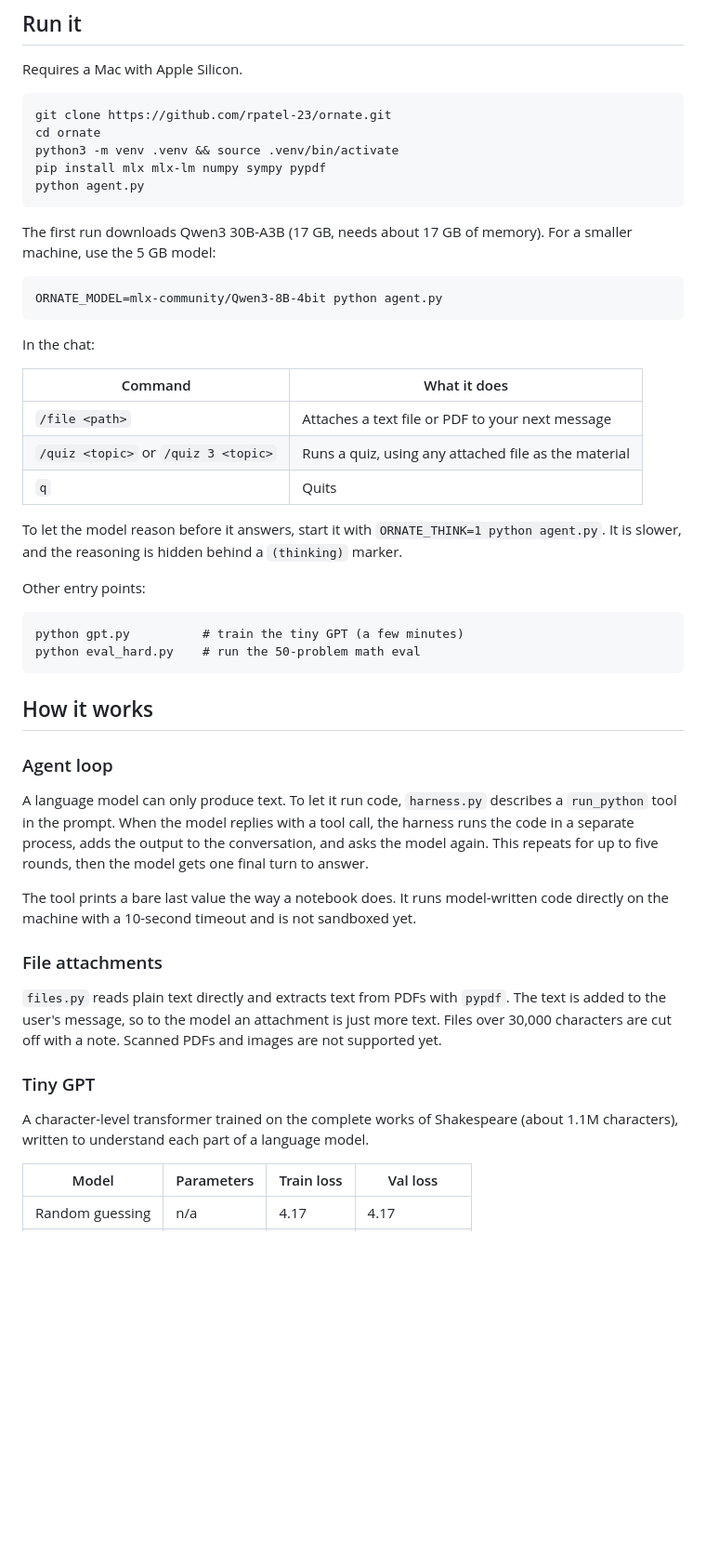
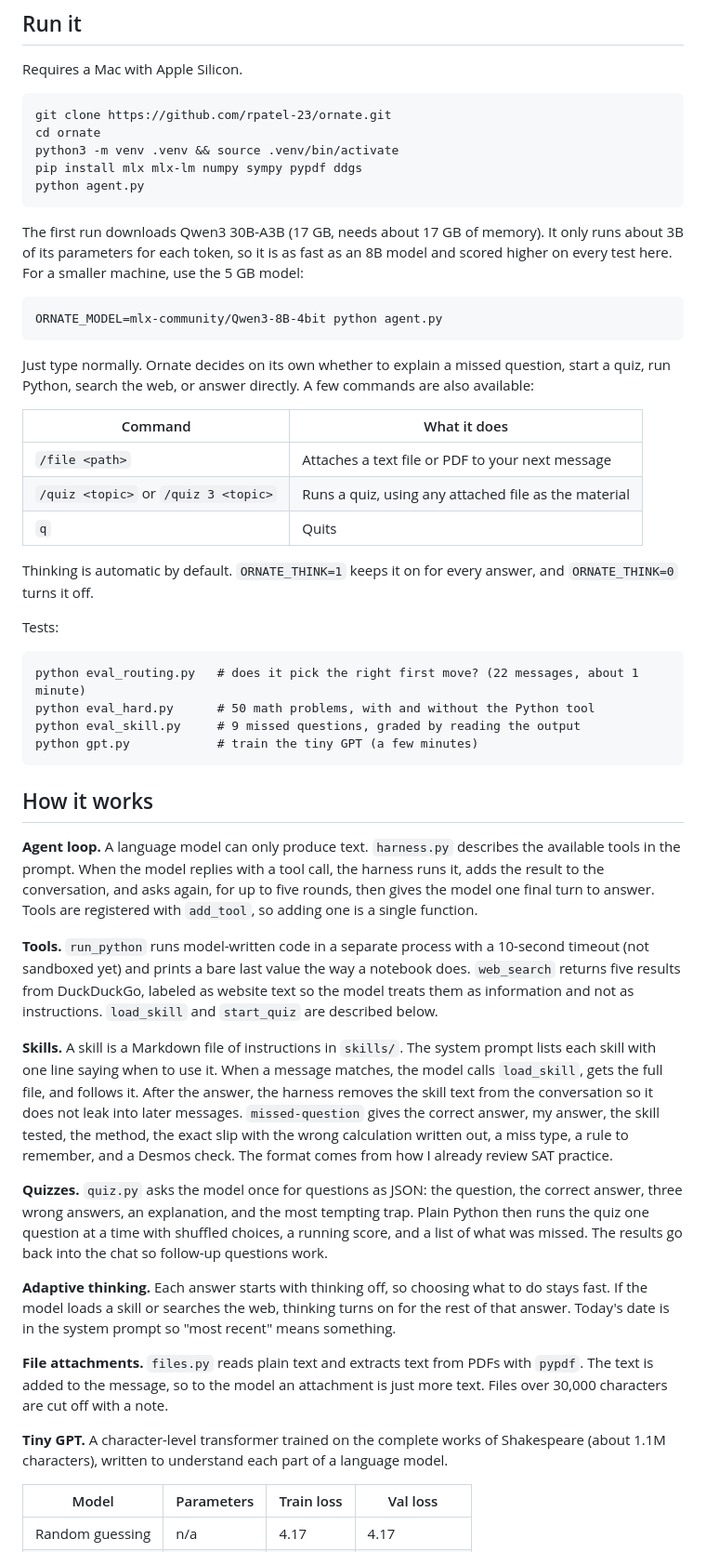
Before and after one commit to rpatel-23/ornate, a Markdown page: README.md, the part around one of its changes. Shown at 93% size. GitHub-like rendering; blank space fills up the shorter version.

Commit message:
readme and evals: routing, web search, adaptive thinking

````diff
--- a/README.md
+++ b/README.md
@@ -50,17 +48,17 @@ Requires a Mac with Apple Silicon.
 git clone https://github.com/rpatel-23/ornate.git
 cd ornate
 python3 -m venv .venv && source .venv/bin/activate
-pip install mlx mlx-lm numpy sympy pypdf
+pip install mlx mlx-lm numpy sympy pypdf ddgs
 python agent.py
 ```
 
-The first run downloads Qwen3 30B-A3B (17 GB, needs about 17 GB of memory). For a smaller machine, use the 5 GB model:
+The first run downloads Qwen3 30B-A3B (17 GB, needs about 17 GB of memory). It only runs about 3B of its parameters for each token, so it is as fast as an 8B model and scored higher on every test here. For a smaller machine, use the 5 GB model:
 
 ```
 ORNATE_MODEL=mlx-community/Qwen3-8B-4bit python agent.py
 ```
 
-In the chat:
+Just type normally. Ornate decides on its own whether to explain a missed question, start a quiz, run Python, search the web, or answer directly. A few commands are also available:
 
 | Command | What it does |
 |---|---|
@@ -68,30 +66,32 @@ In the chat:
 | `/quiz <topic>` or `/quiz 3 <topic>` | Runs a quiz, using any attached file as the material |
 | `q` | Quits |
 
-To let the model reason before it answers, start it with `ORNATE_THINK=1 python agent.py`. It is slower, and the reasoning is hidden behind a `(thinking)` marker.
+Thinking is automatic by default. `ORNATE_THINK=1` keeps it on for every answer, and `ORNATE_THINK=0` turns it off.
 
-Other entry points:
+Tests:
 
 ```
-python gpt.py          # train the tiny GPT (a few minutes)
-python eval_hard.py    # run the 50-problem math eval
+python eval_routing.py   # does it pick the right first move? (22 messages, about 1 minute)
+python eval_hard.py      # 50 math problems, with and without the Python tool
+python eval_skill.py     # 9 missed questions, graded by reading the output
+python gpt.py            # train the tiny GPT (a few minutes)
 ```
 
 ## How it works
 
-### Agent loop
+**Agent loop.** A language model can only produce text. `harness.py` describes the available tools in the prompt. When the model replies with a tool call, the harness runs it, adds the result to the conversation, and asks again, for up to five rounds, then gives the model one final turn to answer. Tools are registered with `add_tool`, so adding one is a single function.
 
-A language model can only produce text. To let it run code, `harness.py` describes a `run_python` tool in the prompt. When the model replies with a tool call, the harness runs the code in a separate process, adds the output to the conversation, and asks the model again. This repeats for up to five rounds, then the model gets one final turn to answer.
+**Tools.** `run_python` runs model-written code in a separate process with a 10-second timeout (not sandboxed yet) and prints a bare last value the way a notebook does. `web_search` returns five results from DuckDuckGo, labeled as website text so the model treats them as information and not as instructions. `load_skill` and `start_quiz` are described below.
 
-The tool prints a bare last value the way a notebook does. It runs model-written code directly on the machine with a 10-second timeout and is not sandboxed yet.
+**Skills.** A skill is a Markdown file of instructions in `skills/`. The system prompt lists each skill with one line saying when to use it. When a message matches, the model calls `load_skill`, gets the full file, and follows it. After the answer, the harness removes the skill text from the conversation so it does not leak into later messages. `missed-question` gives the correct answer, my answer, the skill tested, the method, the exact slip with the wrong calculation written out, a miss type, a rule to remember, and a Desmos check. The format comes from how I already review SAT practice.
 
-### File attachments
+**Quizzes.** `quiz.py` asks the model once for questions as JSON: the question, the correct answer, three wrong answers, an explanation, and the most tempting trap. Plain Python then runs the quiz one question at a time with shuffled choices, a running score, and a list of what was missed. The results go back into the chat so follow-up questions work.
 
-`files.py` reads plain text directly and extracts text from PDFs with `pypdf`. The text is added to the user's message, so to the model an attachment is just more text. Files over 30,000 characters are cut off with a note. Scanned PDFs and images are not supported yet.
+**Adaptive thinking.** Each answer starts with thinking off, so choosing what to do stays fast. If the model loads a skill or searches the web, thinking turns on for the rest of that answer. Today's date is in the system prompt so "most recent" means something.
 
-### Tiny GPT
+**File attachments.** `files.py` reads plain text and extracts text from PDFs with `pypdf`. The text is added to the message, so to the model an attachment is just more text. Files over 30,000 characters are cut off with a note.
 
-A character-level transformer trained on the complete works of Shakespeare (about 1.1M characters), written to understand each part of a language model.
+**Tiny GPT.** A character-level transformer trained on the complete works of Shakespeare (about 1.1M characters), written to understand each part of a language model.
 
 | Model | Parameters | Train loss | Val loss |
 |---|---|---|---|
````
Also changed, not shown: other parts of README.md (+16 -37 lines), EVALS.md (+31 -1 lines).
